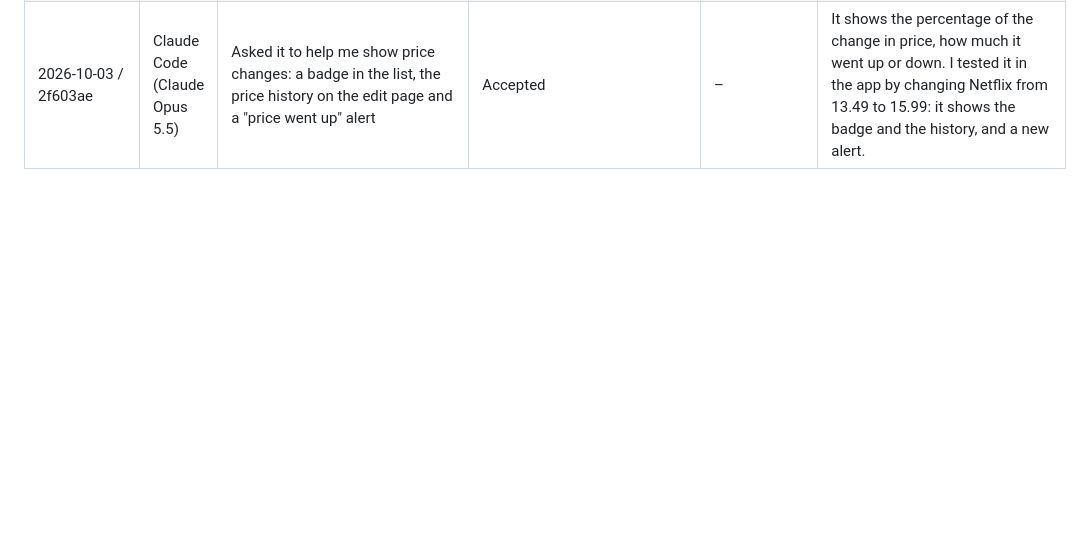
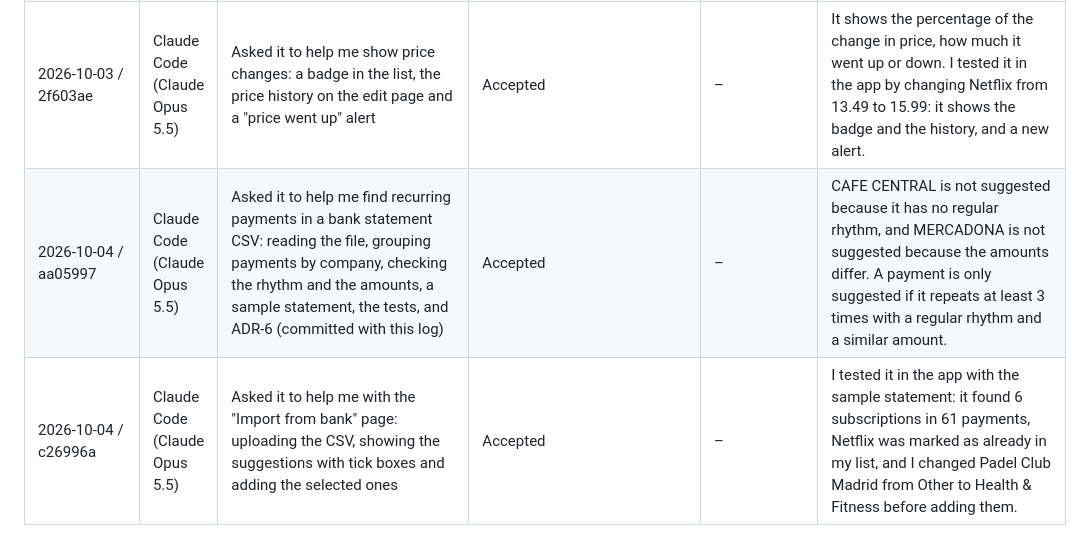
Before and after one commit to adamkhouryedy2308-eng/subscription-tracker, a Markdown page: AI_USAGE.md, the part around the change. Rendered like a GitHub page; blank space fills up the shorter version.

```diff
--- a/AI_USAGE.md
+++ b/AI_USAGE.md
@@ -27,3 +27,5 @@ One row per meaningful AI interaction. The last column is written in my own word
 | 2026-10-03 / e79c818 | Claude Code (Claude Opus 5.5) | Asked it to help me with the Alerts page and the alert counter in the sidebar | Accepted | – | The red number next to Alerts shows how many alerts you have. |
 | 2026-10-03 / 735c51e, 60f016a | Claude Code (Claude Opus 5.5) | Asked it to help me with price history: a `price_changes` table, saving a change when a price is edited, sharing it through `get_active_subscriptions`, the tests, and ADR-5 | Accepted | – | When the price changes and you save the new price, it is saved in the price history with the old price, the new price and the date. If you only change something else, like the name, nothing is saved. |
 | 2026-10-03 / 2f603ae | Claude Code (Claude Opus 5.5) | Asked it to help me show price changes: a badge in the list, the price history on the edit page and a "price went up" alert | Accepted | – | It shows the percentage of the change in price, how much it went up or down. I tested it in the app by changing Netflix from 13.49 to 15.99: it shows the badge and the history, and a new alert. |
+| 2026-10-04 / aa05997 | Claude Code (Claude Opus 5.5) | Asked it to help me find recurring payments in a bank statement CSV: reading the file, grouping payments by company, checking the rhythm and the amounts, a sample statement, the tests, and ADR-6 (committed with this log) | Accepted | – | CAFE CENTRAL is not suggested because it has no regular rhythm, and MERCADONA is not suggested because the amounts differ. A payment is only suggested if it repeats at least 3 times with a regular rhythm and a similar amount. |
+| 2026-10-04 / c26996a | Claude Code (Claude Opus 5.5) | Asked it to help me with the "Import from bank" page: uploading the CSV, showing the suggestions with tick boxes and adding the selected ones | Accepted | – | I tested it in the app with the sample statement: it found 6 subscriptions in 61 payments, Netflix was marked as already in my list, and I changed Padel Club Madrid from Other to Health & Fitness before adding them. |
```
Also changed, not shown: ADR.md (+8 -0 lines).
